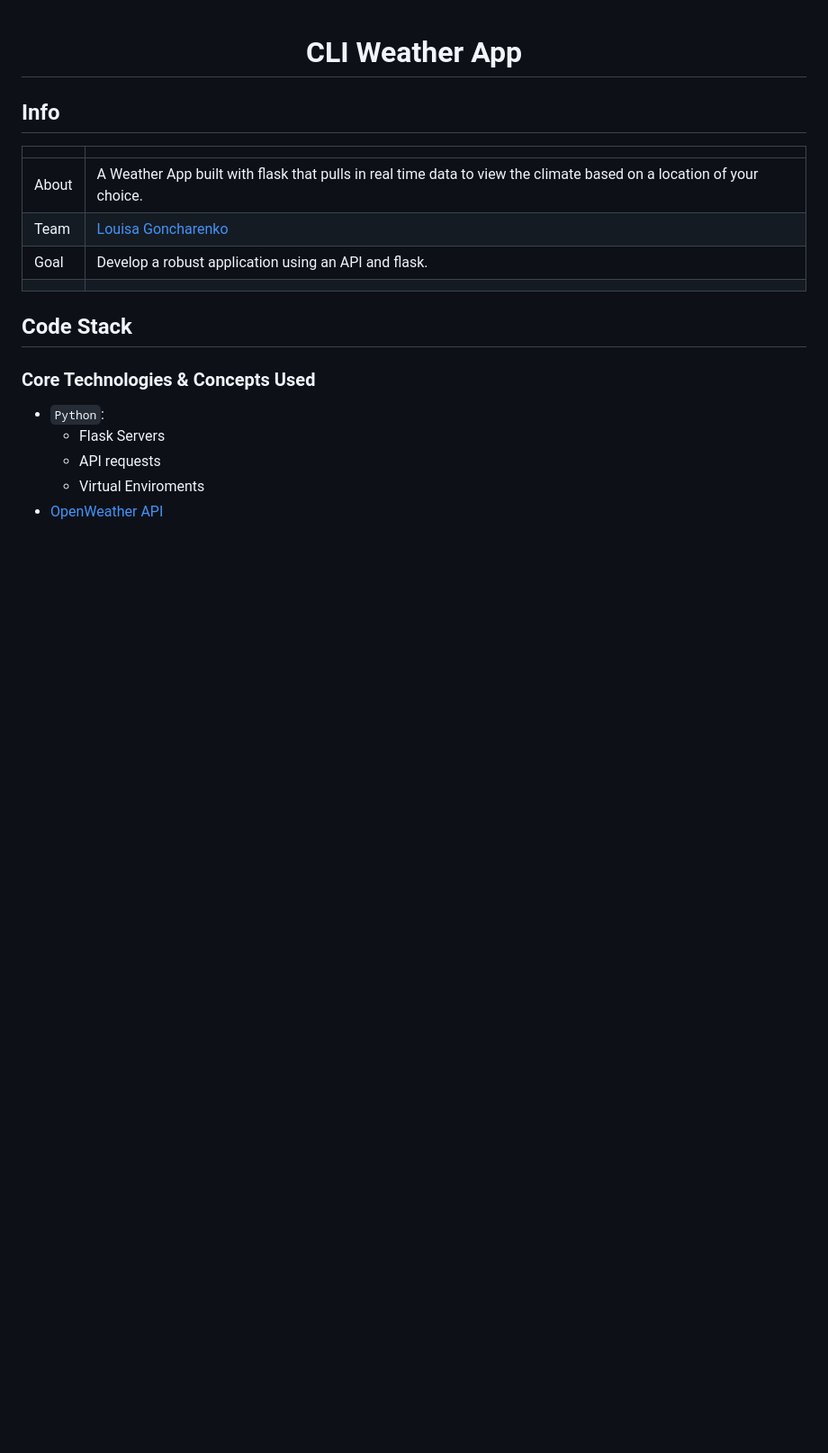
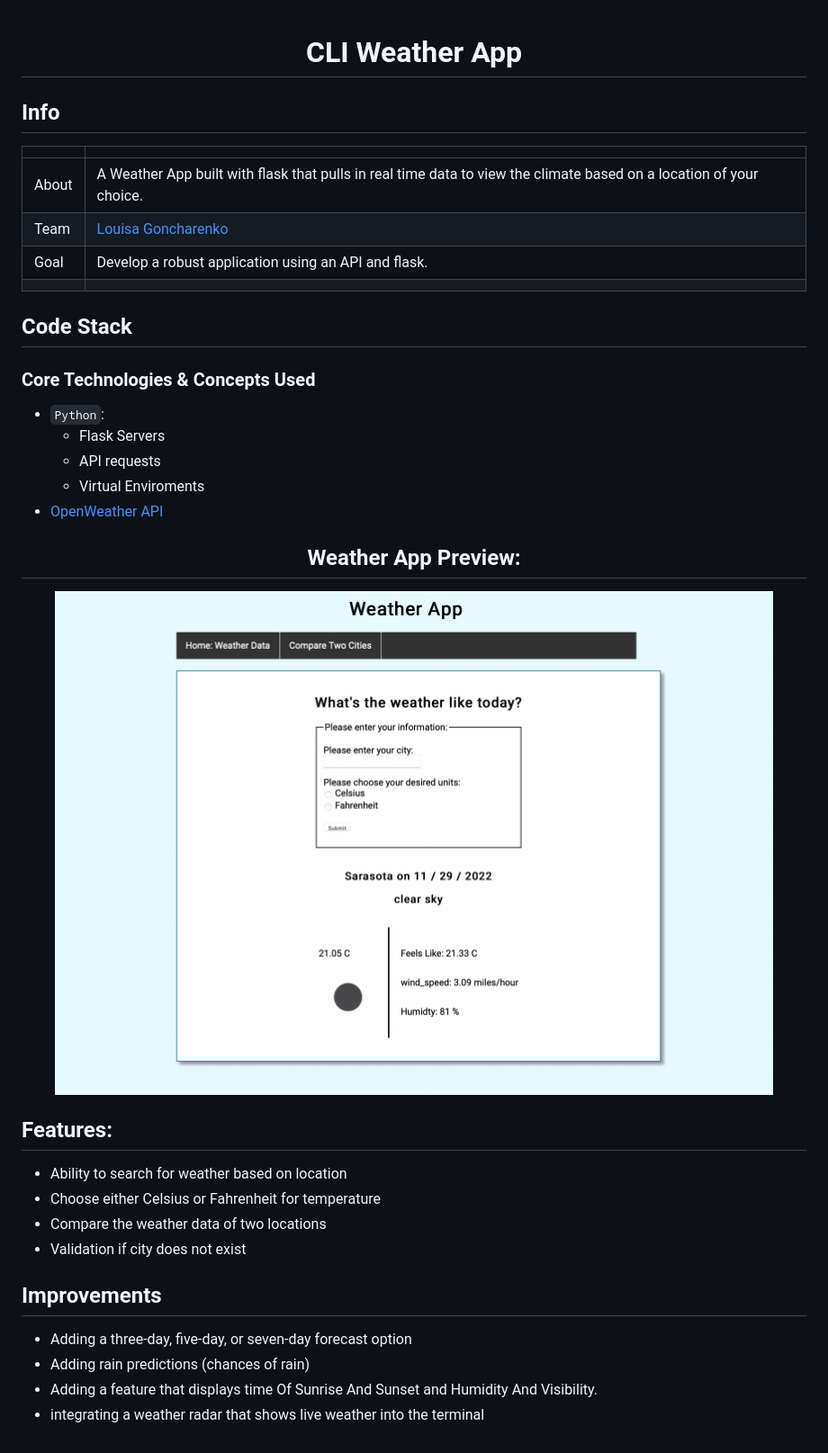
Before and after one commit to lougoncharenko/flask-weather-app, a Markdown page: README.md, the part around the change. Shown: that part at 90% size. Drawn GitHub-style; pictures changed too: screenshot.png (added); blank space fills up the shorter version.

Commit message:
added image preview to readme

```diff
--- a/README.md
+++ b/README.md
@@ -22,3 +22,22 @@
   - API requests
   - Virtual Enviroments
 - [OpenWeather API](https://openweathermap.org/api)
+
+<div align="center">
+
+## Weather App Preview:
+<img src='screenshot.png'>
+
+</div>
+
+## Features:
+- Ability to search for weather based on location
+- Choose either Celsius or Fahrenheit for temperature
+- Compare the weather data of two locations
+- Validation if city does not exist
+
+## Improvements
+- Adding a three-day, five-day, or seven-day forecast option
+- Adding rain predictions (chances of rain)
+- Adding a feature that displays time Of Sunrise And Sunset and Humidity And Visibility.
+- integrating a weather radar that shows live weather into the terminal
```
